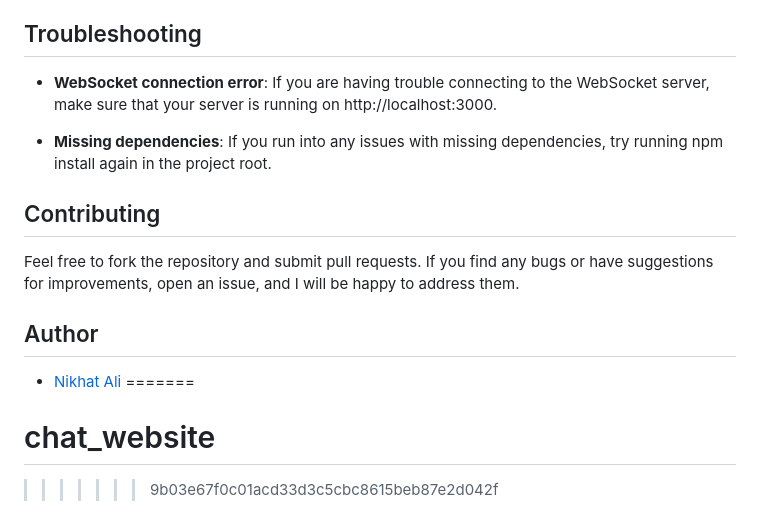
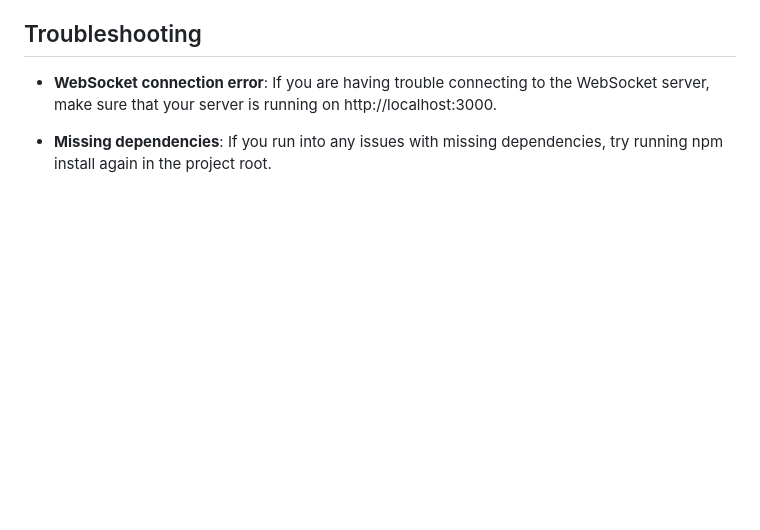
Before and after one commit to Abhishek-Maheshwari-778/chatapp, a Markdown page: README.md, the part around the change. Rendered like a GitHub page; blank space fills up the shorter version.

```diff
--- a/README.md
+++ b/README.md
@@ -101,13 +101,3 @@ If you are having trouble connecting to the WebSocket server, make sure that you
 
 - **Missing dependencies**:
 If you run into any issues with missing dependencies, try running npm install again in the project root.
-
-## Contributing
-Feel free to fork the repository and submit pull requests. If you find any bugs or have suggestions for improvements, open an issue, and I will be happy to address them.
-
-## Author
-
-- [Nikhat Ali](https://github.com/nikhat29)
-=======
-# chat_website
->>>>>>> 9b03e67f0c01acd33d3c5cbc8615beb87e2d042f
```
